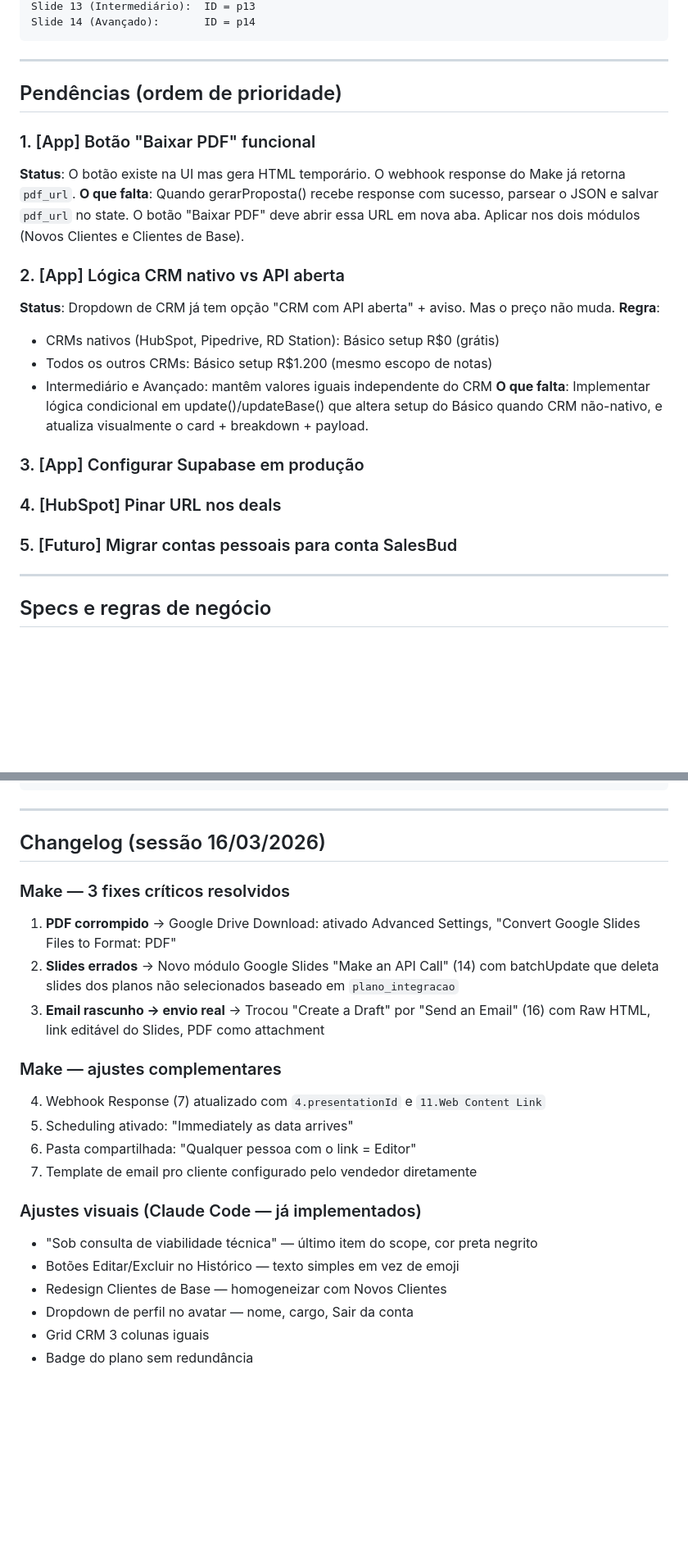
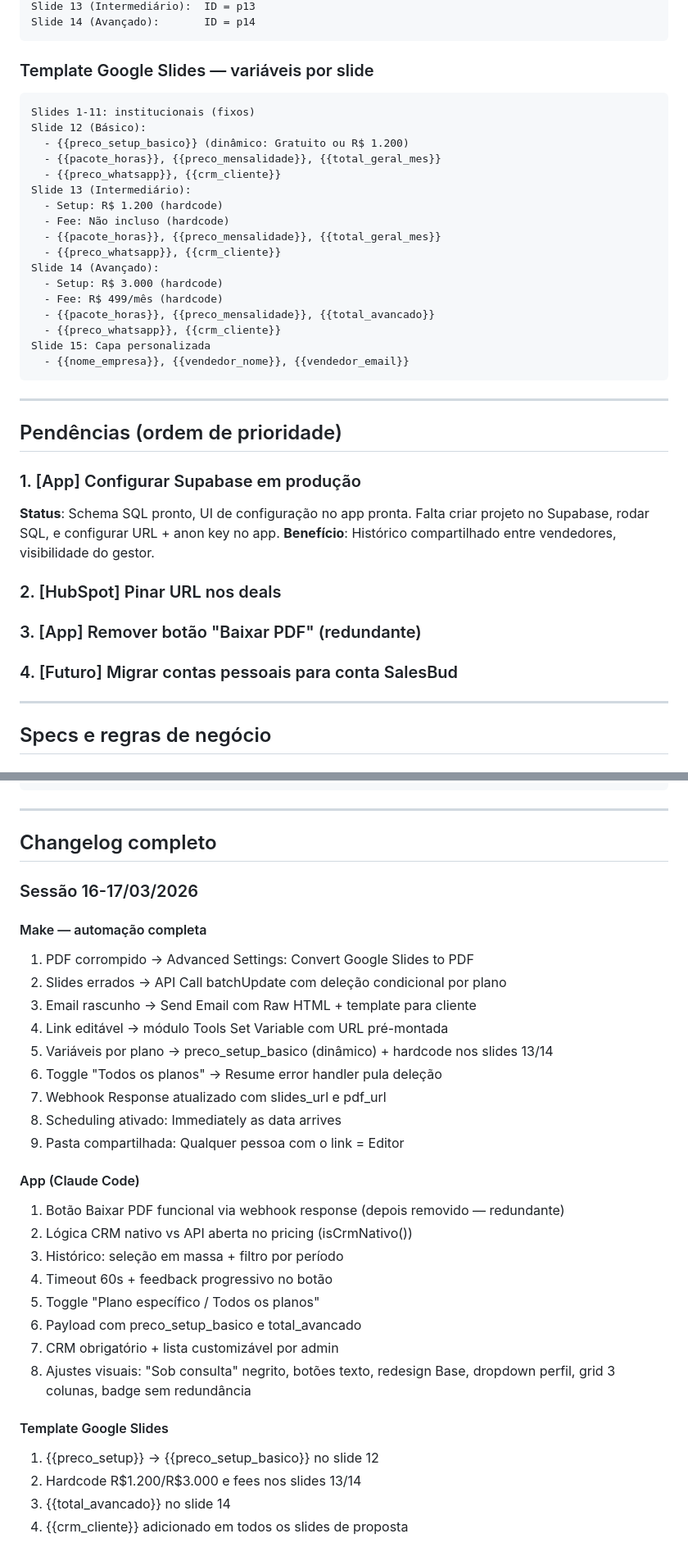
Before and after one commit to jgmorais-bit/salesbud-app, a Markdown page: CONTEXT_v5.md, 2 parts joined by grey strips. Shown at 82% size. Rendered like a GitHub page; blank space fills up the shorter version.

Commit message:
docs: context document v5 — automação completa

````diff
--- a/CONTEXT_v4.md
+++ b/CONTEXT_v5.md
@@ -80,28 +91,41 @@ Slide 12 (Básico):        ID = p12
 Slide 13 (Intermediário):  ID = p13
 Slide 14 (Avançado):       ID = p14
+```
+
+### Template Google Slides — variáveis por slide
+```
+Slides 1-11: institucionais (fixos)
+Slide 12 (Básico):
+  - {{preco_setup_basico}} (dinâmico: Gratuito ou R$ 1.200)
+  - {{pacote_horas}}, {{preco_mensalidade}}, {{total_geral_mes}}
+  - {{preco_whatsapp}}, {{crm_cliente}}
+Slide 13 (Intermediário):
+  - Setup: R$ 1.200 (hardcode)
+  - Fee: Não incluso (hardcode)
+  - {{pacote_horas}}, {{preco_mensalidade}}, {{total_geral_mes}}
+  - {{preco_whatsapp}}, {{crm_cliente}}
+Slide 14 (Avançado):
+  - Setup: R$ 3.000 (hardcode)
+  - Fee: R$ 499/mês (hardcode)
+  - {{pacote_horas}}, {{preco_mensalidade}}, {{total_avancado}}
+  - {{preco_whatsapp}}, {{crm_cliente}}
+Slide 15: Capa personalizada
+  - {{nome_empresa}}, {{vendedor_nome}}, {{vendedor_email}}
 ```
 
 ---
 
 ## Pendências (ordem de prioridade)
 
-### 1. [App] Botão "Baixar PDF" funcional
-**Status**: O botão existe na UI mas gera HTML temporário. O webhook response do Make já retorna `pdf_url`.
-**O que falta**: Quando gerarProposta() recebe response com sucesso, parsear o JSON e salvar `pdf_url` no state. O botão "Baixar PDF" deve abrir essa URL em nova aba. Aplicar nos dois módulos (Novos Clientes e Clientes de Base).
+### 1. [App] Configurar Supabase em produção
+**Status**: Schema SQL pronto, UI de configuração no app pronta. Falta criar projeto no Supabase, rodar SQL, e configurar URL + anon key no app.
+**Benefício**: Histórico compartilhado entre vendedores, visibilidade do gestor.
 
-### 2. [App] Lógica CRM nativo vs API aberta
-**Status**: Dropdown de CRM já tem opção "CRM com API aberta" + aviso. Mas o preço não muda.
-**Regra**:
-- CRMs nativos (HubSpot, Pipedrive, RD Station): Básico setup R$0 (grátis)
-- Todos os outros CRMs: Básico setup R$1.200 (mesmo escopo de notas)
-- Intermediário e Avançado: mantêm valores iguais independente do CRM
-**O que falta**: Implementar lógica condicional em update()/updateBase() que altera setup do Básico quando CRM não-nativo, e atualiza visualmente o card + breakdown + payload.
+### 2. [HubSpot] Pinar URL nos deals
 
-### 3. [App] Configurar Supabase em produção
+### 3. [App] Remover botão "Baixar PDF" (redundante)
 
-### 4. [HubSpot] Pinar URL nos deals
-
-### 5. [Futuro] Migrar contas pessoais para conta SalesBud
+### 4. [Futuro] Migrar contas pessoais para conta SalesBud
 
 ---
 
@@ -276,23 +280,33 @@ matheus.weigand@salesbud.com.br  — vendedor
 
 ---
 
-## Changelog (sessão 16/03/2026)
+## Changelog completo
 
-### Make — 3 fixes críticos resolvidos
-1. **PDF corrompido** → Google Drive Download: ativado Advanced Settings, "Convert Google Slides Files to Format: PDF"
-2. **Slides errados** → Novo módulo Google Slides "Make an API Call" (14) com batchUpdate que deleta slides dos planos não selecionados baseado em `plano_integracao`
-3. **Email rascunho → envio real** → Trocou "Create a Draft" por "Send an Email" (16) com Raw HTML, link editável do Slides, PDF como attachment
+### Sessão 16-17/03/2026
 
-### Make — ajustes complementares
-4. Webhook Response (7) atualizado com `4.presentationId` e `11.Web Content Link`
-5. Scheduling ativado: "Immediately as data arrives"
-6. Pasta compartilhada: "Qualquer pessoa com o link = Editor"
-7. Template de email pro cliente configurado pelo vendedor diretamente
+#### Make — automação completa
+1. PDF corrompido → Advanced Settings: Convert Google Slides to PDF
+2. Slides errados → API Call batchUpdate com deleção condicional por plano
+3. Email rascunho → Send Email com Raw HTML + template para cliente
+4. Link editável → módulo Tools Set Variable com URL pré-montada
+5. Variáveis por plano → preco_setup_basico (dinâmico) + hardcode nos slides 13/14
+6. Toggle "Todos os planos" → Resume error handler pula deleção
+7. Webhook Response atualizado com slides_url e pdf_url
+8. Scheduling ativado: Immediately as data arrives
+9. Pasta compartilhada: Qualquer pessoa com o link = Editor
 
-### Ajustes visuais (Claude Code — já implementados)
-- "Sob consulta de viabilidade técnica" — último item do scope, cor preta negrito
-- Botões Editar/Excluir no Histórico — texto simples em vez de emoji
-- Redesign Clientes de Base — homogeneizar com Novos Clientes
-- Dropdown de perfil no avatar — nome, cargo, Sair da conta
-- Grid CRM 3 colunas iguais
-- Badge do plano sem redundância
+#### App (Claude Code)
+1. Botão Baixar PDF funcional via webhook response (depois removido — redundante)
+2. Lógica CRM nativo vs API aberta no pricing (isCrmNativo())
+3. Histórico: seleção em massa + filtro por período
+4. Timeout 60s + feedback progressivo no botão
+5. Toggle "Plano específico / Todos os planos"
+6. Payload com preco_setup_basico e total_avancado
+7. CRM obrigatório + lista customizável por admin
+8. Ajustes visuais: "Sob consulta" negrito, botões texto, redesign Base, dropdown perfil, grid 3 colunas, badge sem redundância
+
+#### Template Google Slides
+1. {{preco_setup}} → {{preco_setup_basico}} no slide 12
+2. Hardcode R$1.200/R$3.000 e fees nos slides 13/14
+3. {{total_avancado}} no slide 14
+4. {{crm_cliente}} adicionado em todos os slides de proposta
````
Also changed, not shown: other parts of CONTEXT_v5.md (+41 -50 lines).
